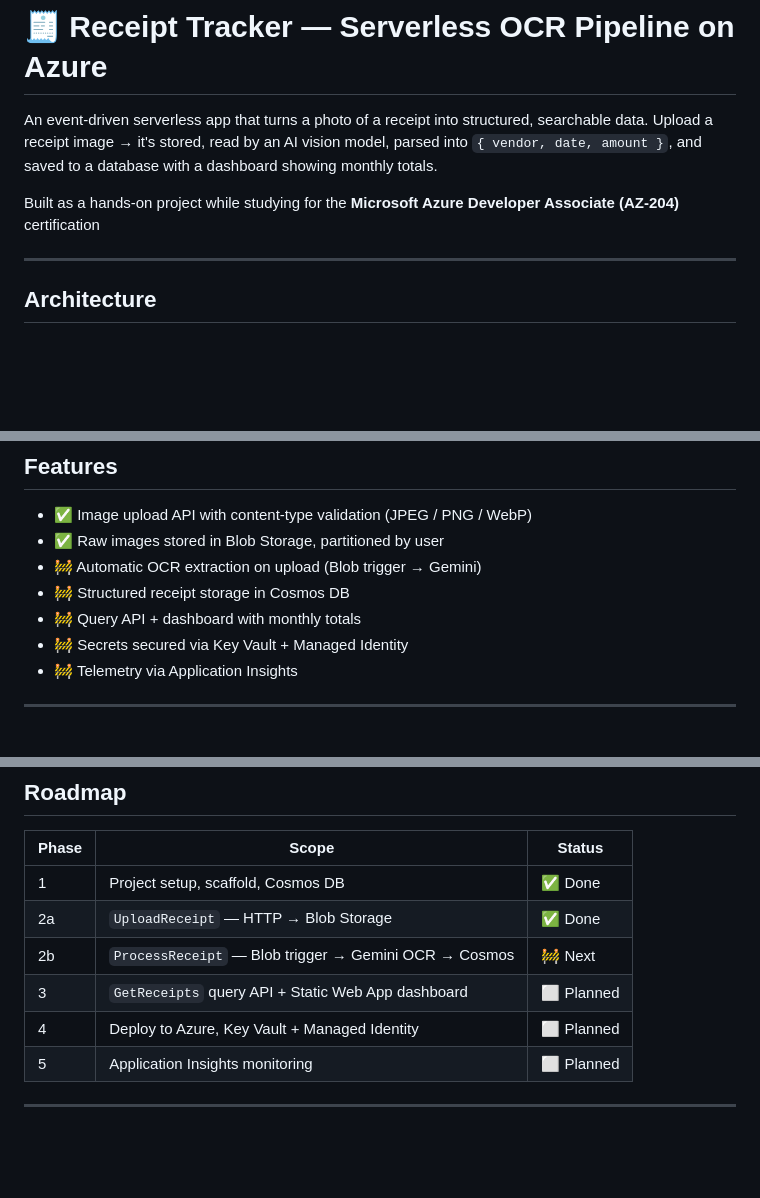
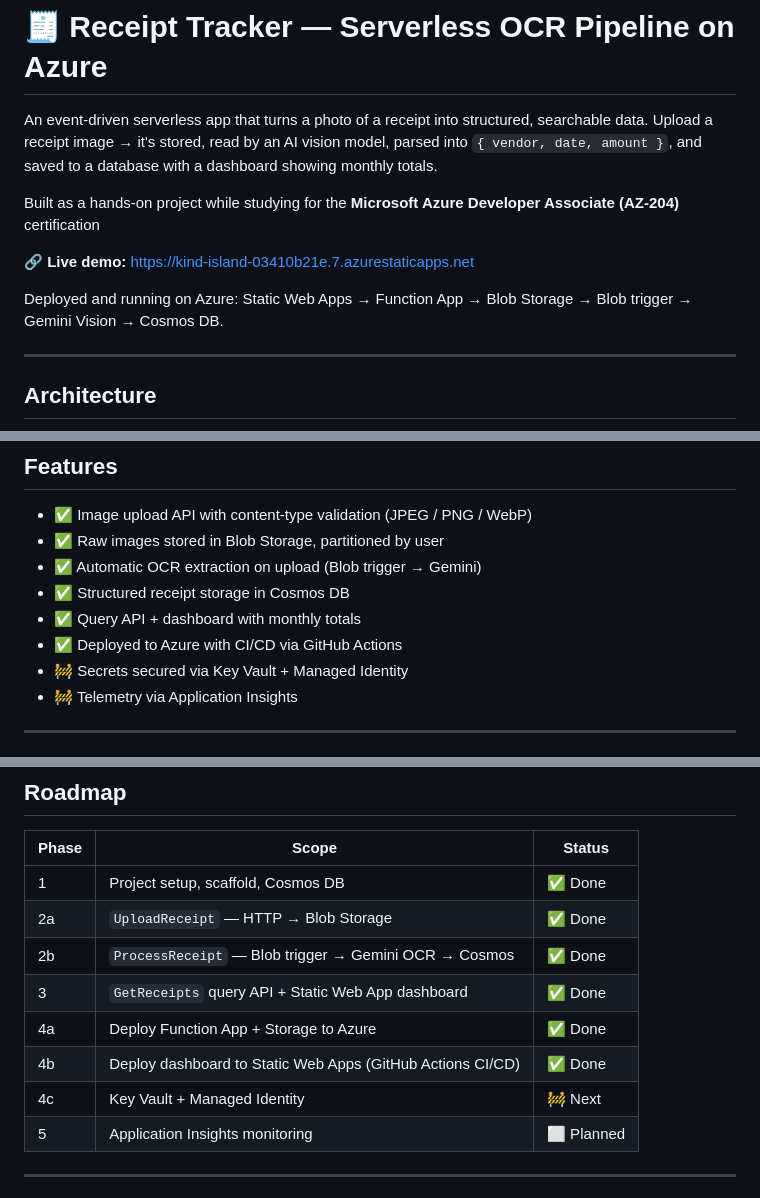
Before and after one commit to theawais77/Receipt-Tracker-Serverless-OCR-Pipeline-on-Azure, a Markdown page: README.md, 3 parts joined by grey strips. Rendered like a GitHub page; blank space fills up the shorter version.

Commit message:
docs: update README and deployment status

```diff
--- a/README.md
+++ b/README.md
@@ -3,6 +3,10 @@
 An event-driven serverless app that turns a photo of a receipt into structured, searchable data. Upload a receipt image → it's stored, read by an AI vision model, parsed into `{ vendor, date, amount }`, and saved to a database with a dashboard showing monthly totals.
 
 Built as a hands-on project while studying for the **Microsoft Azure Developer Associate (AZ-204)** certification
+
+**🔗 Live demo:** https://kind-island-03410b21e.7.azurestaticapps.net
+
+Deployed and running on Azure: Static Web Apps → Function App → Blob Storage → Blob trigger → Gemini Vision → Cosmos DB.
 
 ---
 
@@ -43,9 +47,10 @@ flowchart TD
 
 - ✅ Image upload API with content-type validation (JPEG / PNG / WebP)
 - ✅ Raw images stored in Blob Storage, partitioned by user
-- 🚧 Automatic OCR extraction on upload (Blob trigger → Gemini)
-- 🚧 Structured receipt storage in Cosmos DB
-- 🚧 Query API + dashboard with monthly totals
+- ✅ Automatic OCR extraction on upload (Blob trigger → Gemini)
+- ✅ Structured receipt storage in Cosmos DB
+- ✅ Query API + dashboard with monthly totals
+- ✅ Deployed to Azure with CI/CD via GitHub Actions
 - 🚧 Secrets secured via Key Vault + Managed Identity
 - 🚧 Telemetry via Application Insights
 
@@ -106,9 +111,11 @@ Response:
 |-------|-------|--------|
 | 1 | Project setup, scaffold, Cosmos DB | ✅ Done |
 | 2a | `UploadReceipt` — HTTP → Blob Storage | ✅ Done |
-| 2b | `ProcessReceipt` — Blob trigger → Gemini OCR → Cosmos | 🚧 Next |
-| 3 | `GetReceipts` query API + Static Web App dashboard | ⬜ Planned |
-| 4 | Deploy to Azure, Key Vault + Managed Identity | ⬜ Planned |
+| 2b | `ProcessReceipt` — Blob trigger → Gemini OCR → Cosmos | ✅ Done |
+| 3 | `GetReceipts` query API + Static Web App dashboard | ✅ Done |
+| 4a | Deploy Function App + Storage to Azure | ✅ Done |
+| 4b | Deploy dashboard to Static Web Apps (GitHub Actions CI/CD) | ✅ Done |
+| 4c | Key Vault + Managed Identity | 🚧 Next |
 | 5 | Application Insights monitoring | ⬜ Planned |
 
 ---
```
